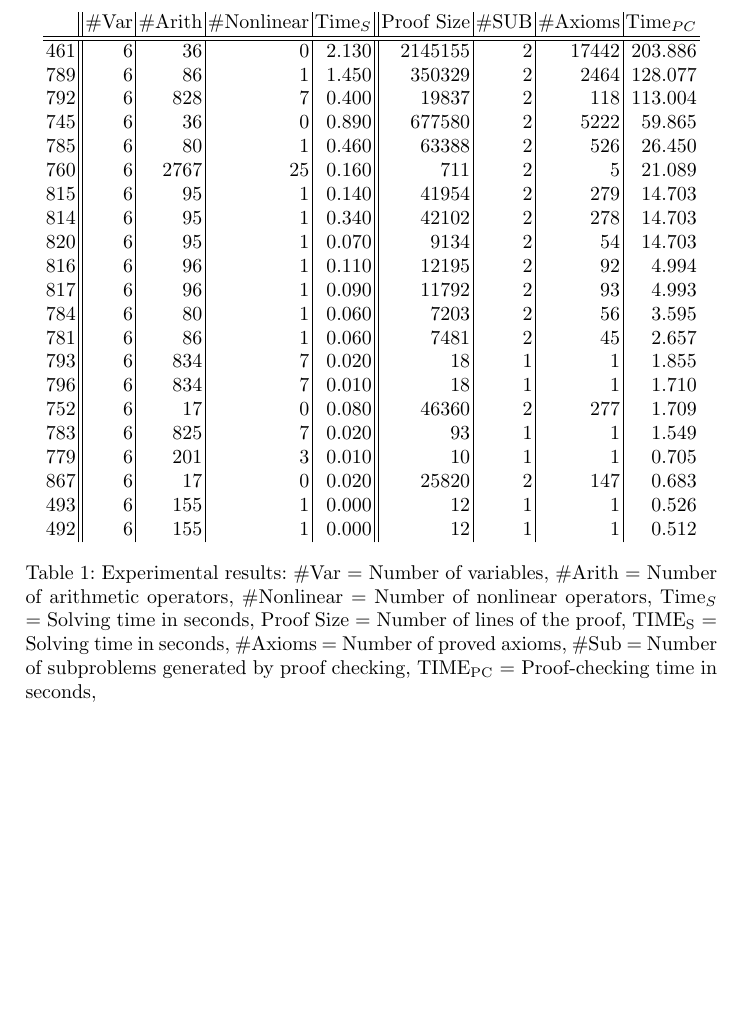
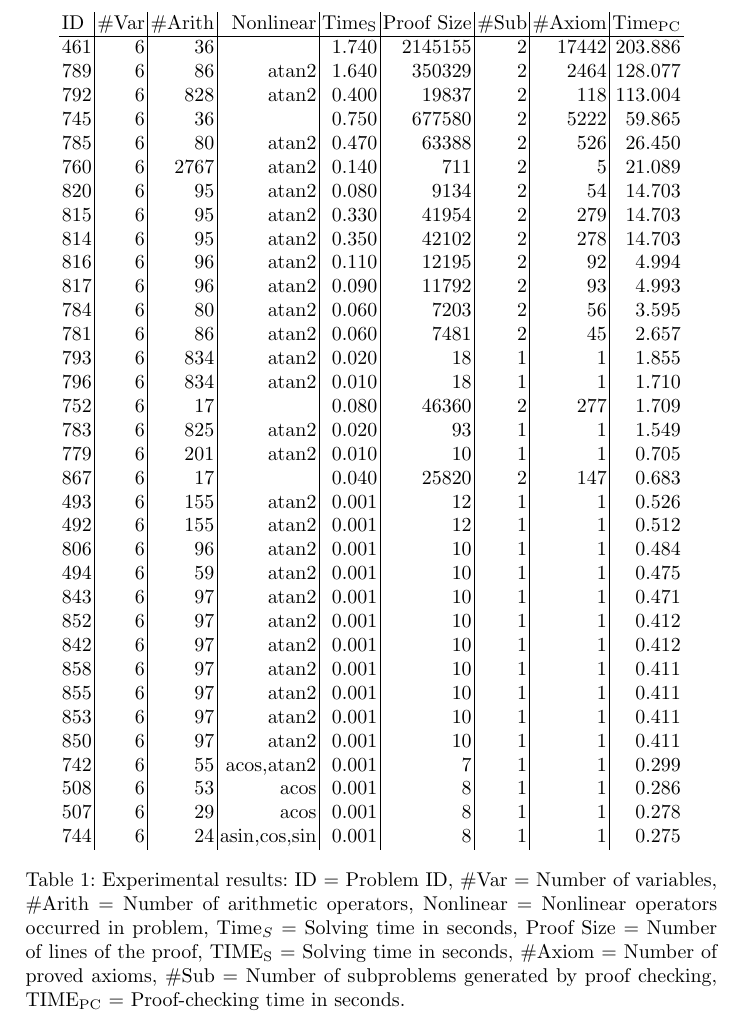
Before and after one commit to dreal/paper, a LaTeX thesis (extract_proofs/main.tex, which reads extract_proofs/good_proofs.tex): part of page 12 of 35, cut so that both start at the same text, the shorter picture padded with empty space. Compiled offline with pdfLaTeX.

Commit message:
extract_proofs: update experiments table

```diff
--- a/extract_proofs/good_proofs.tex
+++ b/extract_proofs/good_proofs.tex
@@ -1,94 +1,94 @@
-\begin{table}[h]
+\begin{table}
   \begin{center}
-    \begin{tabular}{l||r|r|r|r||r|r|r|r}
-          & \#Var & \#Arith & \#Nonlinear & Time$_{S}$ & Proof Size & \#SUB & \#Axioms & Time$_{PC}$ \\
-      \hline
-      \hline
-      461 & 6 & 36 & 0 & 2.130 & 2145155 & 2 & 17442 & 203.886 \\
-      789 & 6 & 86 & 1 & 1.450 & 350329 & 2 & 2464 & 128.077 \\
-      792 & 6 & 828 & 7 & 0.400 & 19837 & 2 & 118 & 113.004 \\
-      745 & 6 & 36 & 0 & 0.890 & 677580 & 2 & 5222 & 59.865 \\
-      785 & 6 & 80 & 1 & 0.460 & 63388 & 2 & 526 & 26.450 \\
-      760 & 6 & 2767 & 25 & 0.160 & 711 & 2 & 5 & 21.089 \\
-      815 & 6 & 95 & 1 & 0.140 & 41954 & 2 & 279 & 14.703 \\
-      814 & 6 & 95 & 1 & 0.340 & 42102 & 2 & 278 & 14.703 \\
-      820 & 6 & 95 & 1 & 0.070 & 9134 & 2 & 54 & 14.703 \\
-      816 & 6 & 96 & 1 & 0.110 & 12195 & 2 & 92 & 4.994 \\
-      817 & 6 & 96 & 1 & 0.090 & 11792 & 2 & 93 & 4.993 \\
-      784 & 6 & 80 & 1 & 0.060 & 7203 & 2 & 56 & 3.595 \\
-      781 & 6 & 86 & 1 & 0.060 & 7481 & 2 & 45 & 2.657 \\
-      793 & 6 & 834 & 7 & 0.020 & 18 & 1 & 1 & 1.855 \\
-      796 & 6 & 834 & 7 & 0.010 & 18 & 1 & 1 & 1.710 \\
-      752 & 6 & 17 & 0 & 0.080 & 46360 & 2 & 277 & 1.709 \\
-      783 & 6 & 825 & 7 & 0.020 & 93 & 1 & 1 & 1.549 \\
-      779 & 6 & 201 & 3 & 0.010 & 10 & 1 & 1 & 0.705 \\
-      867 & 6 & 17 & 0 & 0.020 & 25820 & 2 & 147 & 0.683 \\
-      493 & 6 & 155 & 1 & 0.000 & 12 & 1 & 1 & 0.526 \\
-      492 & 6 & 155 & 1 & 0.000 & 12 & 1 & 1 & 0.512
-      % 806 & 6 & 96 & 1 & 0.000 & 10 & 1 & 1 & 0.484 \\
-      % 494 & 6 & 59 & 1 & 0.000 & 10 & 1 & 1 & 0.475 \\
-      % 843 & 6 & 97 & 1 & 0.000 & 10 & 1 & 1 & 0.471 \\
-      % 842 & 6 & 97 & 1 & 0.000 & 10 & 1 & 1 & 0.412 \\
-      % 852 & 6 & 97 & 1 & 0.000 & 10 & 1 & 1 & 0.412 \\
-      % 845 & 6 & 97 & 1 & 0.000 & 10 & 1 & 1 & 0.411 \\
-      % 853 & 6 & 97 & 1 & 0.000 & 10 & 1 & 1 & 0.411 \\
-      % 855 & 6 & 97 & 1 & 0.000 & 10 & 1 & 1 & 0.411 \\
-      % 844 & 6 & 97 & 1 & 0.000 & 10 & 1 & 1 & 0.411 \\
-      % 840 & 6 & 97 & 1 & 0.000 & 10 & 1 & 1 & 0.411 \\
-      % 858 & 6 & 97 & 1 & 0.000 & 10 & 1 & 1 & 0.411 \\
-      % 850 & 6 & 97 & 1 & 0.000 & 10 & 1 & 1 & 0.411 \\
-      % 839 & 6 & 97 & 1 & 0.010 & 108 & 1 & 1 & 0.411 \\
-      % 857 & 6 & 97 & 1 & 0.000 & 10 & 1 & 1 & 0.410 \\
-      % 841 & 6 & 97 & 1 & 0.000 & 10 & 1 & 1 & 0.410 \\
-      % 838 & 6 & 97 & 1 & 0.000 & 10 & 1 & 1 & 0.410 \\
-      % 847 & 6 & 97 & 1 & 0.000 & 10 & 1 & 1 & 0.410 \\
-      % 791 & 6 & 95 & 1 & 0.000 & 10 & 1 & 1 & 0.406 \\
-      % 755 & 6 & 59 & 1 & 0.000 & 10 & 1 & 1 & 0.392 \\
-      % 833 & 6 & 95 & 1 & 0.000 & 10 & 1 & 1 & 0.385 \\
-      % 823 & 6 & 95 & 1 & 0.010 & 78 & 1 & 1 & 0.385 \\
-      % 827 & 6 & 95 & 1 & 0.000 & 10 & 1 & 1 & 0.385 \\
-      % 825 & 6 & 95 & 1 & 0.000 & 10 & 1 & 1 & 0.384 \\
-      % 836 & 6 & 95 & 1 & 0.000 & 10 & 1 & 1 & 0.384 \\
-      % 834 & 6 & 95 & 1 & 0.000 & 10 & 1 & 1 & 0.384 \\
-      % 835 & 6 & 95 & 1 & 0.000 & 10 & 1 & 1 & 0.384 \\
-      % 751 & 6 & 171 & 4 & 0.000 & 5 & 1 & 1 & 0.302 \\
-      % 809 & 6 & 89 & 1 & 0.000 & 10 & 1 & 1 & 0.299 \\
-      % 742 & 6 & 55 & 2 & 0.000 & 7 & 1 & 1 & 0.299 \\
-      % 750 & 6 & 170 & 4 & 0.000 & 5 & 1 & 1 & 0.299 \\
-      % 506 & 6 & 49 & 0 & 0.000 & 7 & 1 & 1 & 0.293 \\
-      % 504 & 6 & 48 & 0 & 0.000 & 7 & 1 & 1 & 0.292 \\
-      % 505 & 6 & 48 & 0 & 0.000 & 7 & 1 & 1 & 0.291 \\
-      % 508 & 6 & 53 & 4 & 0.000 & 8 & 1 & 1 & 0.286 \\
-      % 507 & 6 & 29 & 2 & 0.000 & 8 & 1 & 1 & 0.278 \\
-      % 744 & 6 & 24 & 3 & 0.000 & 8 & 1 & 1 & 0.275 \\
-      % 740 & 6 & 9 & 0 & 0.000 & 5 & 1 & 1 & 0.272 \\
-      % 862 & 6 & 18 & 0 & 0.010 & 3752 & 2 & 18 & 0.233 \\
-      % 799 & 6 & 89 & 1 & 0.000 & 10 & 1 & 1 & 0.216 \\
-      % 950 & 6 & 16 & 0 & 0.000 & 1798 & 2 & 16 & 0.206 \\
-      % 773 & 6 & 59 & 1 & 0.000 & 10 & 1 & 1 & 0.206 \\
-      % 860 & 6 & 18 & 0 & 0.010 & 2197 & 2 & 13 & 0.203 \\
-      % 795 & 6 & 95 & 1 & 0.000 & 10 & 1 & 1 & 0.202 \\
-      % 818 & 6 & 95 & 1 & 0.000 & 63 & 1 & 1 & 0.182 \\
-      % 819 & 6 & 95 & 1 & 0.000 & 78 & 1 & 1 & 0.180 \\
-      % 863 & 6 & 16 & 0 & 0.000 & 1798 & 2 & 16 & 0.174 \\
-      %   7 & 6 & 24 & 0 & 0.000 & 10 & 1 & 1 & 0.155 \\
-      % 865 & 6 & 16 & 0 & 0.000 & 330 & 2 & 2 & 0.141 \\
-      % 864 & 6 & 16 & 0 & 0.000 & 452 & 2 & 3 & 0.140 \\
-      % 861 & 6 & 18 & 0 & 0.000 & 123 & 1 & 1 & 0.131 \\
-      % 8 & 6 & 17 & 0 & 0.000 & 10 & 1 & 1 & 0.130 \\
-    \end{tabular}
+\begin{tabular}{l|r|r|r|r|r|r|r|r}
+ID & \#Var & \#Arith & Nonlinear & Time$_{\text{S}}$ & Proof Size & \#Sub & \#Axiom & Time$_{\text{PC}}$ \\
+\hline
+461 & 6 & 36 &  & 1.740 & 2145155 & 2 & 17442 & 203.886 \\
+789 & 6 & 86 & atan2 & 1.640 & 350329 & 2 & 2464 & 128.077 \\
+792 & 6 & 828 & atan2 & 0.400 & 19837 & 2 & 118 & 113.004 \\
+745 & 6 & 36 &  & 0.750 & 677580 & 2 & 5222 & 59.865 \\
+785 & 6 & 80 & atan2 & 0.470 & 63388 & 2 & 526 & 26.450 \\
+760 & 6 & 2767 & atan2 & 0.140 & 711 & 2 & 5 & 21.089 \\
+820 & 6 & 95 & atan2 & 0.080 & 9134 & 2 & 54 & 14.703 \\
+815 & 6 & 95 & atan2 & 0.330 & 41954 & 2 & 279 & 14.703 \\
+814 & 6 & 95 & atan2 & 0.350 & 42102 & 2 & 278 & 14.703 \\
+816 & 6 & 96 & atan2 & 0.110 & 12195 & 2 & 92 & 4.994 \\
+817 & 6 & 96 & atan2 & 0.090 & 11792 & 2 & 93 & 4.993 \\
+784 & 6 & 80 & atan2 & 0.060 & 7203 & 2 & 56 & 3.595 \\
+781 & 6 & 86 & atan2 & 0.060 & 7481 & 2 & 45 & 2.657 \\
+793 & 6 & 834 & atan2 & 0.020 & 18 & 1 & 1 & 1.855 \\
+796 & 6 & 834 & atan2 & 0.010 & 18 & 1 & 1 & 1.710 \\
+752 & 6 & 17 &  & 0.080 & 46360 & 2 & 277 & 1.709 \\
+783 & 6 & 825 & atan2 & 0.020 & 93 & 1 & 1 & 1.549 \\
+779 & 6 & 201 & atan2 & 0.010 & 10 & 1 & 1 & 0.705 \\
+867 & 6 & 17 &  & 0.040 & 25820 & 2 & 147 & 0.683 \\
+493 & 6 & 155 & atan2 & 0.001 & 12 & 1 & 1 & 0.526 \\
+492 & 6 & 155 & atan2 & 0.001 & 12 & 1 & 1 & 0.512 \\
+806 & 6 & 96 & atan2 & 0.001 & 10 & 1 & 1 & 0.484 \\
+494 & 6 & 59 & atan2 & 0.001 & 10 & 1 & 1 & 0.475 \\
+843 & 6 & 97 & atan2 & 0.001 & 10 & 1 & 1 & 0.471 \\
+852 & 6 & 97 & atan2 & 0.001 & 10 & 1 & 1 & 0.412 \\
+842 & 6 & 97 & atan2 & 0.001 & 10 & 1 & 1 & 0.412 \\
+858 & 6 & 97 & atan2 & 0.001 & 10 & 1 & 1 & 0.411 \\
+855 & 6 & 97 & atan2 & 0.001 & 10 & 1 & 1 & 0.411 \\
+853 & 6 & 97 & atan2 & 0.001 & 10 & 1 & 1 & 0.411 \\
+850 & 6 & 97 & atan2 & 0.001 & 10 & 1 & 1 & 0.411 \\
+% 845 & 6 & 97 & atan2 & 0.001 & 10 & 1 & 1 & 0.411 \\
+% 844 & 6 & 97 & atan2 & 0.001 & 10 & 1 & 1 & 0.411 \\
+% 840 & 6 & 97 & atan2 & 0.001 & 10 & 1 & 1 & 0.411 \\
+% 839 & 6 & 97 & atan2 & 0.001 & 108 & 1 & 1 & 0.411 \\
+% 857 & 6 & 97 & atan2 & 0.001 & 10 & 1 & 1 & 0.410 \\
+% 847 & 6 & 97 & atan2 & 0.001 & 10 & 1 & 1 & 0.410 \\
+% 841 & 6 & 97 & atan2 & 0.001 & 10 & 1 & 1 & 0.410 \\
+% 838 & 6 & 97 & atan2 & 0.001 & 10 & 1 & 1 & 0.410 \\
+% 791 & 6 & 95 & atan2 & 0.001 & 10 & 1 & 1 & 0.406 \\
+% 755 & 6 & 59 & atan2 & 0.001 & 10 & 1 & 1 & 0.392 \\
+% 833 & 6 & 95 & atan2 & 0.001 & 10 & 1 & 1 & 0.385 \\
+% 827 & 6 & 95 & atan2 & 0.001 & 10 & 1 & 1 & 0.385 \\
+% 823 & 6 & 95 & atan2 & 0.010 & 78 & 1 & 1 & 0.385 \\
+% 836 & 6 & 95 & atan2 & 0.001 & 10 & 1 & 1 & 0.384 \\
+% 835 & 6 & 95 & atan2 & 0.001 & 10 & 1 & 1 & 0.384 \\
+% 834 & 6 & 95 & atan2 & 0.001 & 10 & 1 & 1 & 0.384 \\
+% 825 & 6 & 95 & atan2 & 0.001 & 10 & 1 & 1 & 0.384 \\
+% 751 & 6 & 171 & atan2 & 0.001 & 5 & 1 & 1 & 0.302 \\
+% 809 & 6 & 89 & atan2 & 0.001 & 10 & 1 & 1 & 0.299 \\
+% 750 & 6 & 170 & atan2 & 0.001 & 5 & 1 & 1 & 0.299 \\
+742 & 6 & 55 & acos,atan2 & 0.001 & 7 & 1 & 1 & 0.299 \\
+% 506 & 6 & 49 &  & 0.001 & 7 & 1 & 1 & 0.293 \\
+% 504 & 6 & 48 &  & 0.001 & 7 & 1 & 1 & 0.292 \\
+% 505 & 6 & 48 &  & 0.001 & 7 & 1 & 1 & 0.291 \\
+508 & 6 & 53 & acos & 0.001 & 8 & 1 & 1 & 0.286 \\
+507 & 6 & 29 & acos & 0.001 & 8 & 1 & 1 & 0.278 \\
+744 & 6 & 24 & asin,cos,sin & 0.001 & 8 & 1 & 1 & 0.275
+% 740 & 6 & 9 &  & 0.001 & 5 & 1 & 1 & 0.272 \\
+% 862 & 6 & 18 &  & 0.010 & 3752 & 2 & 18 & 0.233 \\
+% 799 & 6 & 89 & atan2 & 0.001 & 10 & 1 & 1 & 0.216 \\
+% 950 & 6 & 16 &  & 0.010 & 1798 & 2 & 16 & 0.206 \\
+% 773 & 6 & 59 & atan2 & 0.001 & 10 & 1 & 1 & 0.206 \\
+% 860 & 6 & 18 &  & 0.010 & 2197 & 2 & 13 & 0.203 \\
+% 795 & 6 & 95 & atan2 & 0.001 & 10 & 1 & 1 & 0.202 \\
+% 818 & 6 & 95 & atan2 & 0.001 & 63 & 1 & 1 & 0.182 \\
+% 819 & 6 & 95 & atan2 & 0.001 & 78 & 1 & 1 & 0.180 \\
+% 863 & 6 & 16 &  & 0.001 & 1798 & 2 & 16 & 0.174 \\
+% 7 & 6 & 24 &  & 0.001 & 10 & 1 & 1 & 0.155 \\
+% 865 & 6 & 16 &  & 0.001 & 330 & 2 & 2 & 0.141 \\
+% 864 & 6 & 16 &  & 0.001 & 452 & 2 & 3 & 0.140 \\
+% 861 & 6 & 18 &  & 0.001 & 123 & 1 & 1 & 0.131 \\
+% 8 & 6 & 17 &  & 0.001 & 10 & 1 & 1 & 0.130 \\
+\end{tabular}
   \end{center}
   \caption{
     Experimental results:
+    ID = Problem ID,
     \#Var = Number of variables,
     \#Arith = Number of arithmetic operators,
-    \#Nonlinear = Number of nonlinear operators,
+    Nonlinear = Nonlinear operators occurred in problem,
     Time$_S$ = Solving time in seconds,
     Proof Size = Number of lines of the proof,
     $\mathrm{TIME_S}$ = Solving time in seconds,
-    \#Axioms = Number of proved axioms,
+    \#Axiom = Number of proved axioms,
     \#Sub = Number of subproblems generated by proof checking,
-    $\mathrm{TIME_{PC}}$ = Proof-checking time in seconds,
+    $\mathrm{TIME_{PC}}$ = Proof-checking time in seconds.
   }\label{tbl:exp}
 \end{table}
 
```
Also changed, not shown: 1 other file.
